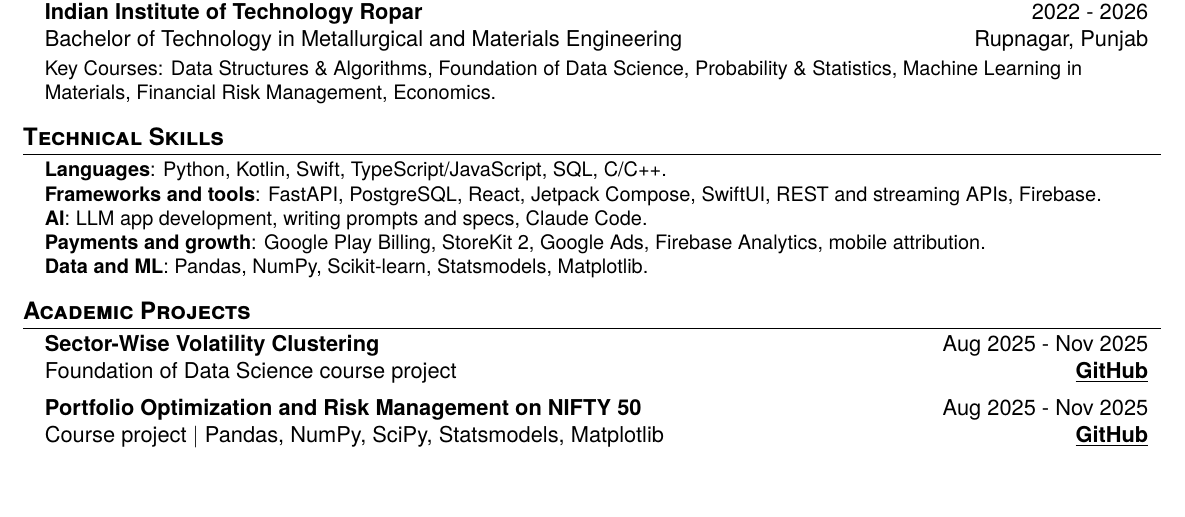
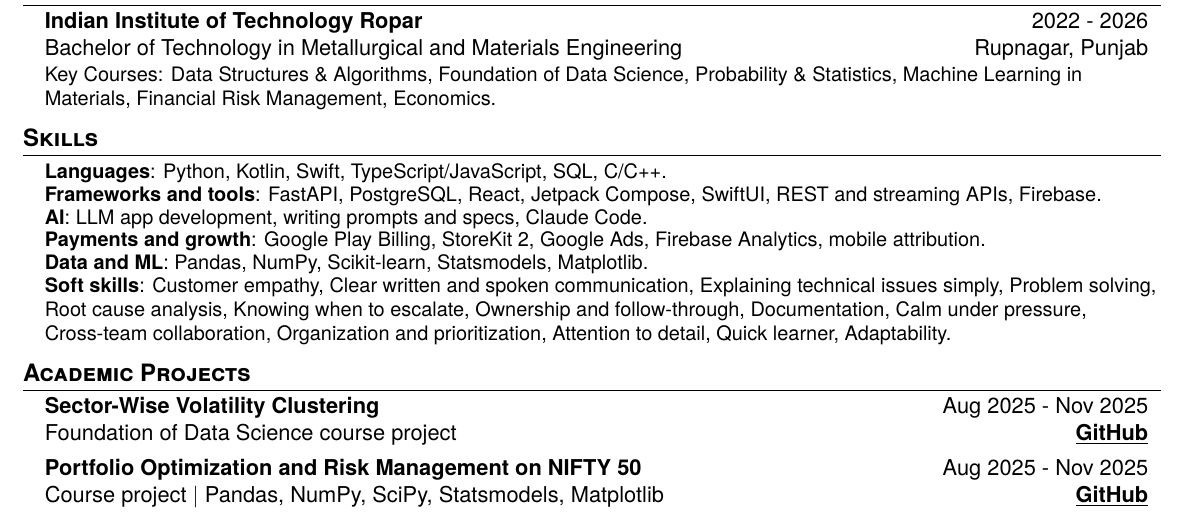
Before and after one commit to KratinSh18/portfolio-website_kratin, a LaTeX CV (resume/Kratin_Sharma_Resume.tex): part of the page, cut so that both start at the same text, the shorter picture padded with empty space. Compiled offline with pdfLaTeX.

Commit message:
CV: a Soft skills row in Skills (was Technical Skills), for the AI Support Engineer application
Fourteen items in the order the role asks for them, laid out so the three lines break between items. Still one page.

Co-Authored-By: Claude Opus 5.5 <noreply@anthropic.com>

```diff
--- a/resume/Kratin_Sharma_Resume.tex
+++ b/resume/Kratin_Sharma_Resume.tex
@@ -153,8 +153,8 @@
   \resumeSubHeadingListEnd
 \vspace{-5mm}
 
-%-----------PROGRAMMING SKILLS-----------
-\section{\textbf{Technical Skills}}
+%-----------SKILLS-----------
+\section{\textbf{Skills}}
 \begin{itemize}[leftmargin=0.15in, label={}]
     \small{\item \textbf{Languages}: Python, Kotlin, Swift, TypeScript/JavaScript, SQL, C/C++.
 \vspace{-3mm}
@@ -164,7 +164,9 @@
 \vspace{-3mm}
     \item \textbf{Payments and growth}: Google Play Billing, StoreKit 2, Google Ads, Firebase Analytics, mobile attribution.
 \vspace{-3mm}
-    \item \textbf{Data and ML}: Pandas, NumPy, Scikit-learn, Statsmodels, Matplotlib.}
+    \item \textbf{Data and ML}: Pandas, NumPy, Scikit-learn, Statsmodels, Matplotlib.
+\vspace{-3mm}
+    \item \textbf{Soft skills}: Customer empathy, Clear written and spoken communication, Explaining technical issues simply, Problem solving, Root cause analysis, Knowing when to escalate, Ownership and follow-through, Documentation, Calm under pressure, Cross-team collaboration, Organization and prioritization, Attention to detail, Quick learner, Adaptability.}
 \end{itemize}
 \vspace{-5mm}
 
```
